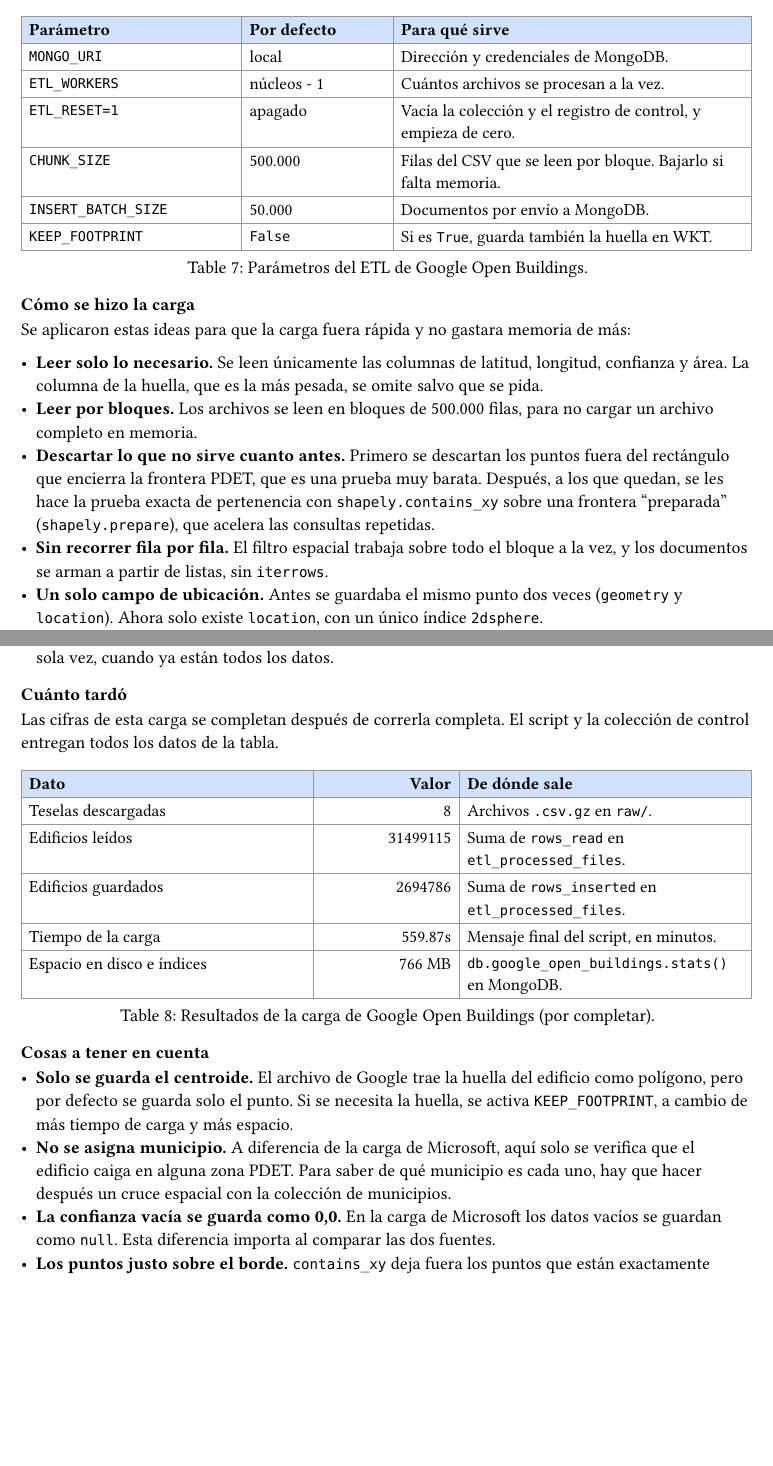
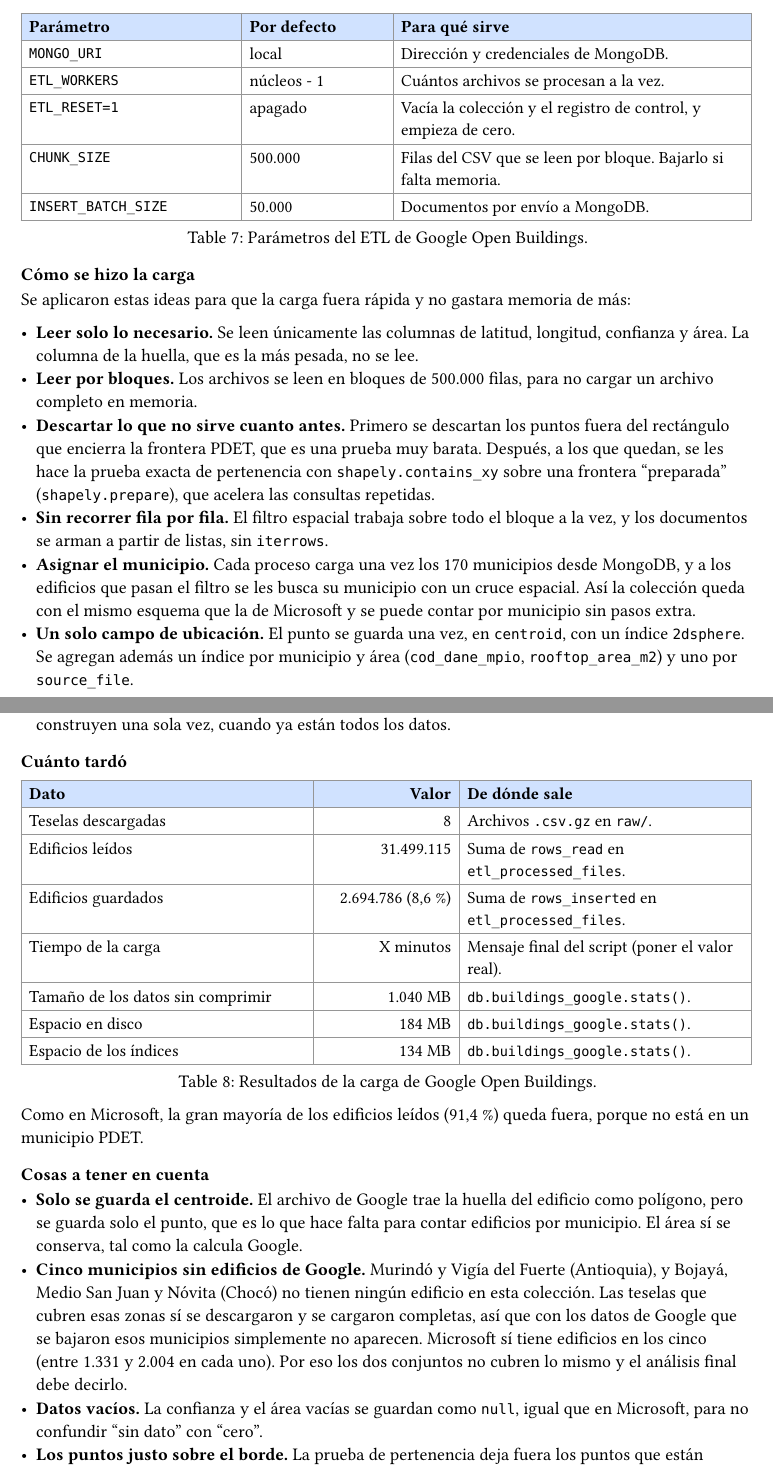
Before and after one commit to Achalogy/dba-proj-20263, a Typst document (docs/6-data_loading_efficiency.typ): two parts of pages 6 and 7 of 8, joined at a grey line, cut so that both start at the same text, the shorter picture padded with empty space. Compiled offline with Typst 0.15.

Commit message:
google: esquema igual al de microsoft, municipio por edificio y nulos en vez de ceros

```diff
--- a/docs/6-data_loading_efficiency.typ
+++ b/docs/6-data_loading_efficiency.typ
@@ -223,6 +225,6 @@ Cada edificio guardado queda con estos campos:
     )
   ],
-  caption: [Campos de cada documento en `google_open_buildings`.],
+  caption: [Campos de cada documento en `buildings_google`.],
 )
 
 === Requisitos
@@ -292,7 +294,6 @@ Parámetros que se pueden cambiar sin tocar el código:
       [`ETL_RESET=1`], [apagado], [Vacía la colección y el registro de control, y empieza de cero.],
       [`CHUNK_SIZE`], [500.000], [Filas del CSV que se leen por bloque. Bajarlo si falta memoria.],
       [`INSERT_BATCH_SIZE`], [50.000], [Documentos por envío a MongoDB.],
-      [`KEEP_FOOTPRINT`], [`False`], [Si es `True`, guarda también la huella en WKT.],
     )
   ],
   caption: [Parámetros del ETL de Google Open Buildings.],
@@ -306,7 +307,8 @@ Se aplicaron estas ideas para que la carga fuera rápida y no gastara memoria de
 - *Leer por bloques.* Los archivos se leen en bloques de 500.000 filas, para no cargar un archivo completo en memoria.
 - *Descartar lo que no sirve cuanto antes.* Primero se descartan los puntos fuera del rectángulo que encierra la frontera PDET, que es una prueba muy barata. Después, a los que quedan, se les hace la prueba exacta de pertenencia con `shapely.contains_xy` sobre una frontera "preparada" (`shapely.prepare`), que acelera las consultas repetidas.
 - *Sin recorrer fila por fila.* El filtro espacial trabaja sobre todo el bloque a la vez, y los documentos se arman a partir de listas, sin `iterrows`.
-- *Un solo campo de ubicación.* Antes se guardaba el mismo punto dos veces (`geometry` y `location`). Ahora solo existe `location`, con un único índice `2dsphere`.
+- *Asignar el municipio.* Cada proceso carga una vez los 170 municipios desde MongoDB, y a los edificios que pasan el filtro se les busca su municipio con un cruce espacial. Así la colección queda con el mismo esquema que la de Microsoft y se puede contar por municipio sin pasos extra.
+- *Un solo campo de ubicación.* El punto se guarda una vez, en `centroid`, con un índice `2dsphere`. Se agregan además un índice por municipio y área (`cod_dane_mpio`, `rooftop_area_m2`) y uno por `source_file`.
 - *Varios archivos a la vez.* Cada archivo es independiente, así que se procesan en paralelo con `ProcessPoolExecutor`. Cada proceso abre su propia conexión a MongoDB y carga su propia copia de la frontera.
 - *Guardar por lotes.* Los edificios se envían en grupos de 50.000, en modo "sin orden" (`ordered=False`). Si algún lote falla en parte, se reporta cuántos entraron y cuántos no, en vez de ocultar el error.
 - *Poder repetir la carga sin duplicar.* Cada archivo terminado se anota en `etl_processed_files` y se salta en la siguiente corrida. Si una carga se corta a la mitad de un archivo, lo que alcanzó a entrar se borra (usando `source_file`) y el archivo se procesa de nuevo.
@@ -314,7 +316,5 @@ Se aplicaron estas ideas para que la carga fuera rápida y no gastara memoria de
 
 === Cuánto tardó
-
-Las cifras de esta carga se completan después de correrla completa. El script y la colección de control entregan todos los datos de la tabla.
 
 #figure(
   text(size: 10.5pt)[
@@ -325,19 +325,21 @@ Las cifras de esta carga se completan después de correrla completa. El script y
       fill: (_, row) => if row == 0 { rgb("d0e2ff") } else { none },
       [*Dato*], [*Valor*], [*De dónde sale*],
       [Teselas descargadas], [8], [Archivos `.csv.gz` en `raw/`.],
-      [Edificios leídos], [31499115], [Suma de `rows_read` en `etl_processed_files`.],
-      [Edificios guardados], [2694786], [Suma de `rows_inserted` en `etl_processed_files`.],
-      [Tiempo de la carga], [559.87s], [Mensaje final del script, en minutos.],
-      [Espacio en disco e índices], [766 MB], [`db.google_open_buildings.stats()` en MongoDB.],
+      [Edificios leídos], [31.499.115], [Suma de `rows_read` en `etl_processed_files`.],
+      [Edificios guardados], [2.694.786 (8,6 %)], [Suma de `rows_inserted` en `etl_processed_files`.],
+      [Tiempo de la carga], [X minutos], [Mensaje final del script (poner el valor real).],
+      [Tamaño de los datos sin comprimir], [1.040 MB], [`db.buildings_google.stats()`.],
+      [Espacio en disco], [184 MB], [`db.buildings_google.stats()`.],
+      [Espacio de los índices], [134 MB], [`db.buildings_google.stats()`.],
     )
   ],
-  caption: [Resultados de la carga de Google Open Buildings (por completar).],
+  caption: [Resultados de la carga de Google Open Buildings.],
 )
+
+Como en Microsoft, la gran mayoría de los edificios leídos (91,4 %) queda fuera, porque no está en un municipio PDET.
 
 === Cosas a tener en cuenta
 
-- *Solo se guarda el centroide.* El archivo de Google trae la huella del edificio como polígono, pero por defecto se guarda solo el punto. Si se necesita la huella, se activa `KEEP_FOOTPRINT`, a cambio de más tiempo de carga y más espacio.
-- *No se asigna municipio.* A diferencia de la carga de Microsoft, aquí solo se verifica que el edificio caiga en alguna zona PDET. Para saber de qué municipio es cada uno, hay que hacer después un cruce espacial con la colección de municipios.
-- *La confianza vacía se guarda como 0,0.* En la carga de Microsoft los datos vacíos se guardan como `null`. Esta diferencia importa al comparar las dos fuentes.
-- *Los puntos justo sobre el borde.* `contains_xy` deja fuera los puntos que están exactamente sobre el límite de la frontera. Es una diferencia mínima y no afecta los resultados en la práctica.
-- *Memoria.* Cada proceso mantiene su propio bloque de filas y su copia de la frontera. Si la memoria es justa, conviene bajar `ETL_WORKERS` o `CHUNK_SIZE`.
+- *Solo se guarda el centroide.* El archivo de Google trae la huella del edificio como polígono, pero se guarda solo el punto, que es lo que hace falta para contar edificios por municipio. El área sí se conserva, tal como la calcula Google.
+- *Cinco municipios sin edificios de Google.* Murindó y Vigía del Fuerte (Antioquia), y Bojayá, Medio San Juan y Nóvita (Chocó) no tienen ningún edificio en esta colección. Las teselas que cubren esas zonas sí se descargaron y se cargaron completas, así que con los datos de Google que se bajaron esos municipios simplemente no aparecen. Microsoft sí tiene edificios en los cinco (entre 1.331 y 2.004 en cada uno). Por eso los dos conjuntos no cubren lo mismo y el análisis final debe decirlo.
+- *Datos vacíos.* La confianza y el área vacías se guardan como `null`, igual que en Microsoft, para no confundir "sin dato" con "cero".
@@ -352 +353,0 @@ Después de la carga conviene hacer las mismas comprobaciones que con Microsoft:
-- *Cobertura.* Que los municipios PDET, tras el cruce espacial con la colección de municipios, tengan edificios.
@@ -363,6 +367,3 @@ Después de la carga conviene hacer las mismas comprobaciones que con Microsoft:
       [*Aspecto*], [*Microsoft*], [*Google Open Buildings*],
       [Archivos de origen], [232 archivos por _quadkey_], [Archivos `.csv.gz` por tesela S2],
       [Descarte de lo no PDET], [Por municipio, antes de guardar], [Por frontera PDET unificada, antes de guardar],
-      [Qué se guarda por edificio], [Huella, municipio, área de techo, altura, cuadro de origen], [Punto, confianza, área, archivo de origen (huella opcional)],
-      [Municipio], [Se asigna al cargar (`cod_dane_mpio`)], [No se asigna; requiere un cruce posterior],
-      [Datos vacíos], [Se guardan como `null`], [La confianza vacía se guarda como 0,0],
```
Also changed, not shown: src/3-google_open_buildings/requirements.txt (+4 -1 lines), docs/6-data_loading_efficiency.typ (29 more changed lines), 3 other files.
